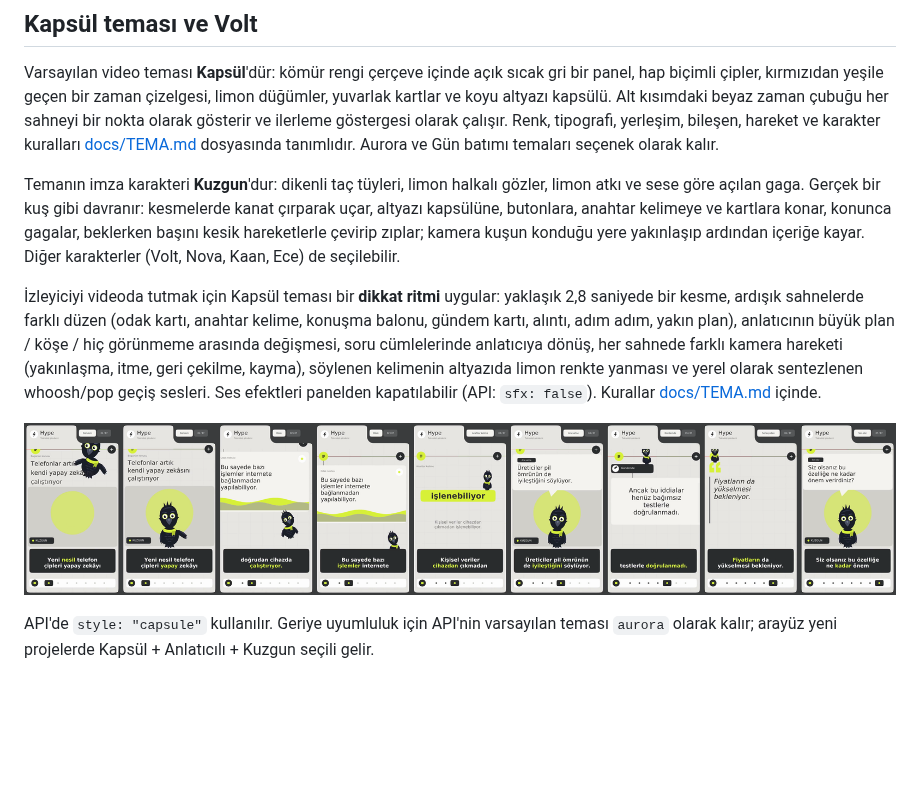
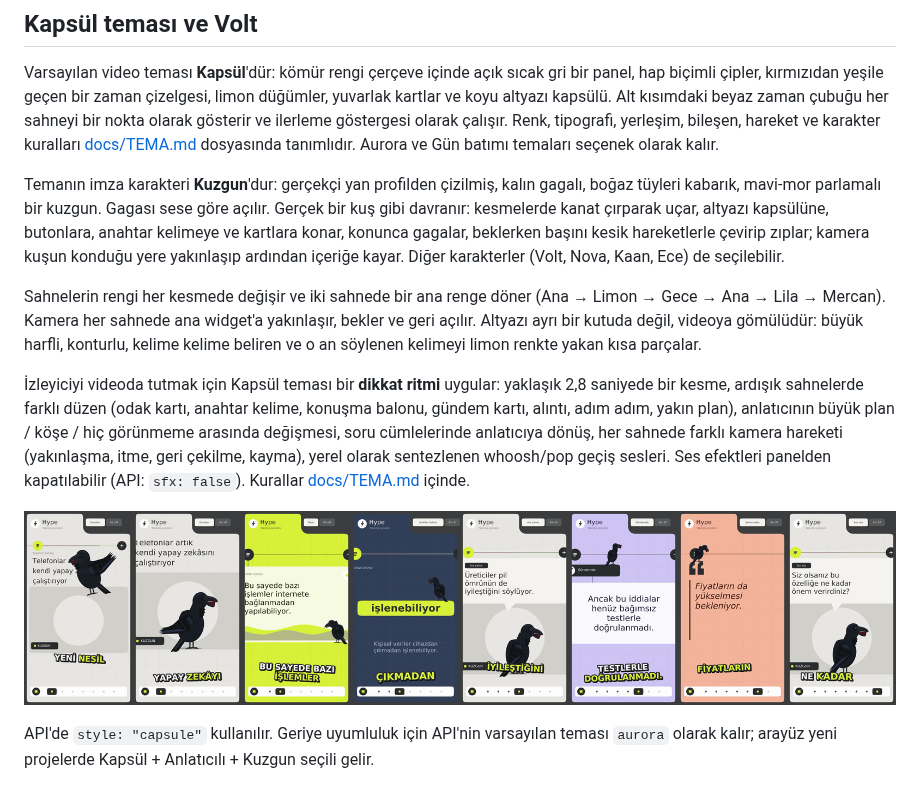
Before and after one commit to a0pia/ytedit, a Markdown page: README.md, the part around the change. GitHub-like rendering; pictures changed too: docs/capsule-scenes.png; blank space fills up the shorter version.

```diff
--- a/README.md
+++ b/README.md
@@ -166,9 +166,11 @@ Bütün grafikler uygulama içinde üretilir. Bu özellik ücretli stok video, m
 
 Varsayılan video teması **Kapsül**'dür: kömür rengi çerçeve içinde açık sıcak gri bir panel, hap biçimli çipler, kırmızıdan yeşile geçen bir zaman çizelgesi, limon düğümler, yuvarlak kartlar ve koyu altyazı kapsülü. Alt kısımdaki beyaz zaman çubuğu her sahneyi bir nokta olarak gösterir ve ilerleme göstergesi olarak çalışır. Renk, tipografi, yerleşim, bileşen, hareket ve karakter kuralları [docs/TEMA.md](docs/TEMA.md) dosyasında tanımlıdır. Aurora ve Gün batımı temaları seçenek olarak kalır.
 
-Temanın imza karakteri **Kuzgun**'dur: dikenli taç tüyleri, limon halkalı gözler, limon atkı ve sese göre açılan gaga. Gerçek bir kuş gibi davranır: kesmelerde kanat çırparak uçar, altyazı kapsülüne, butonlara, anahtar kelimeye ve kartlara konar, konunca gagalar, beklerken başını kesik hareketlerle çevirip zıplar; kamera kuşun konduğu yere yakınlaşıp ardından içeriğe kayar. Diğer karakterler (Volt, Nova, Kaan, Ece) de seçilebilir.
+Temanın imza karakteri **Kuzgun**'dur: gerçekçi yan profilden çizilmiş, kalın gagalı, boğaz tüyleri kabarık, mavi-mor parlamalı bir kuzgun. Gagası sese göre açılır. Gerçek bir kuş gibi davranır: kesmelerde kanat çırparak uçar, altyazı kapsülüne, butonlara, anahtar kelimeye ve kartlara konar, konunca gagalar, beklerken başını kesik hareketlerle çevirip zıplar; kamera kuşun konduğu yere yakınlaşıp ardından içeriğe kayar. Diğer karakterler (Volt, Nova, Kaan, Ece) de seçilebilir.
 
-İzleyiciyi videoda tutmak için Kapsül teması bir **dikkat ritmi** uygular: yaklaşık 2,8 saniyede bir kesme, ardışık sahnelerde farklı düzen (odak kartı, anahtar kelime, konuşma balonu, gündem kartı, alıntı, adım adım, yakın plan), anlatıcının büyük plan / köşe / hiç görünmeme arasında değişmesi, soru cümlelerinde anlatıcıya dönüş, her sahnede farklı kamera hareketi (yakınlaşma, itme, geri çekilme, kayma), söylenen kelimenin altyazıda limon renkte yanması ve yerel olarak sentezlenen whoosh/pop geçiş sesleri. Ses efektleri panelden kapatılabilir (API: `sfx: false`). Kurallar [docs/TEMA.md](docs/TEMA.md) içinde.
+Sahnelerin rengi her kesmede değişir ve iki sahnede bir ana renge döner (Ana → Limon → Gece → Ana → Lila → Mercan). Kamera her sahnede ana widget'a yakınlaşır, bekler ve geri açılır. Altyazı ayrı bir kutuda değil, videoya gömülüdür: büyük harfli, konturlu, kelime kelime beliren ve o an söylenen kelimeyi limon renkte yakan kısa parçalar.
+
+İzleyiciyi videoda tutmak için Kapsül teması bir **dikkat ritmi** uygular: yaklaşık 2,8 saniyede bir kesme, ardışık sahnelerde farklı düzen (odak kartı, anahtar kelime, konuşma balonu, gündem kartı, alıntı, adım adım, yakın plan), anlatıcının büyük plan / köşe / hiç görünmeme arasında değişmesi, soru cümlelerinde anlatıcıya dönüş, her sahnede farklı kamera hareketi (yakınlaşma, itme, geri çekilme, kayma),  yerel olarak sentezlenen whoosh/pop geçiş sesleri. Ses efektleri panelden kapatılabilir (API: `sfx: false`). Kurallar [docs/TEMA.md](docs/TEMA.md) içinde.
 
 ![Kapsül teması: giriş, odak kartı, ara sahne, gündem etiketi, yakın plan ve PiP](docs/capsule-scenes.png)
 
```
Also changed, not shown: PROMPT.md (+11 -0 lines), docs/TEMA.md (+46 -39 lines), 3 other files.
